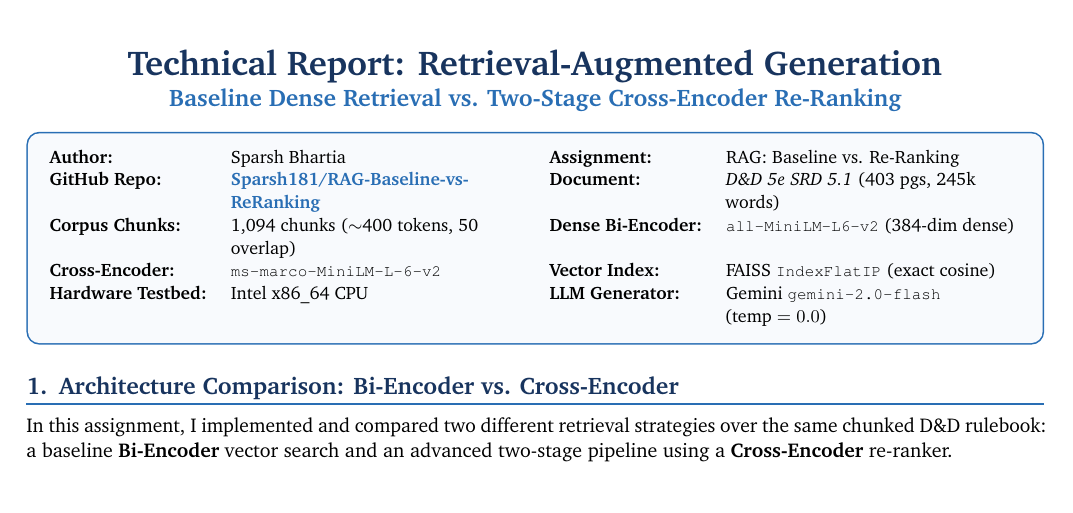
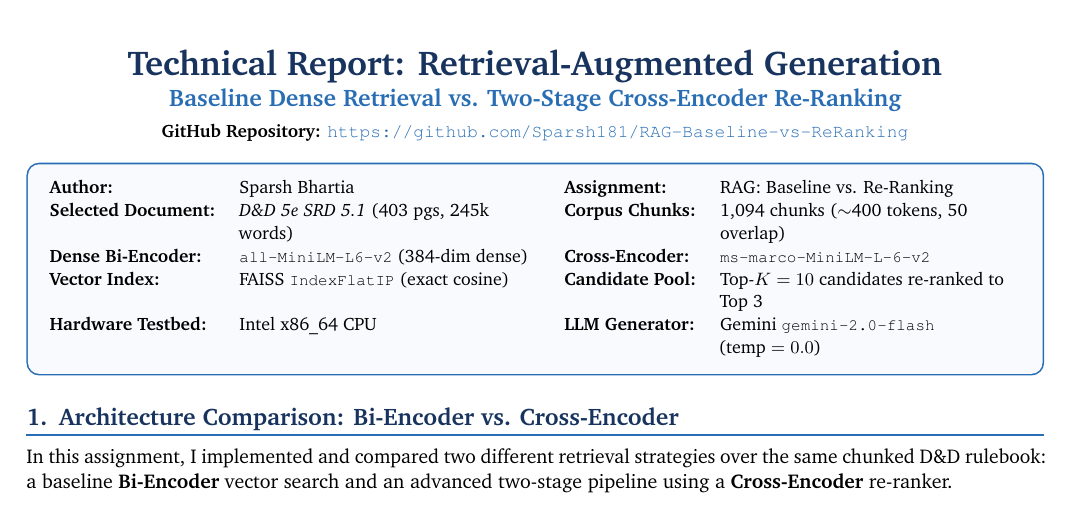
Before and after one commit to Sparsh181/RAG-Baseline-vs-ReRanking, a LaTeX document (report.tex): part of page 1 of 3, cut so that both start at the same text. Compiled offline with pdfLaTeX.

Commit message:
Highlight full GitHub repository URL prominently on Page 1 of report

```diff
--- a/report.tex
+++ b/report.tex
@@ -79,7 +79,8 @@
 
 \begin{center}
   {\LARGE\bfseries\color{primary} Technical Report: Retrieval-Augmented Generation}\\[2pt]
-  {\large\bfseries\color{secondary} Baseline Dense Retrieval vs. Two-Stage Cross-Encoder Re-Ranking}\\[5pt]
+  {\large\bfseries\color{secondary} Baseline Dense Retrieval vs. Two-Stage Cross-Encoder Re-Ranking}\\[3pt]
+  {\small\textbf{GitHub Repository:} \href{https://github.com/Sparsh181/RAG-Baseline-vs-ReRanking}{\color{secondary}\texttt{https://github.com/Sparsh181/RAG-Baseline-vs-ReRanking}}}\\[4pt]
 \end{center}
 
 \vspace{-4pt}
@@ -87,9 +88,9 @@
 \small
 \begin{tabularx}{\textwidth}{@{} l >{\raggedright\arraybackslash}X l >{\raggedright\arraybackslash}X @{}}
   \textbf{Author:} & Sparsh Bhartia & \textbf{Assignment:} & RAG: Baseline vs. Re-Ranking \\
-  \textbf{GitHub Repo:} & \href{https://github.com/Sparsh181/RAG-Baseline-vs-ReRanking}{\color{secondary}\textbf{Sparsh181/RAG-Baseline-vs-ReRanking}} & \textbf{Document:} & \textit{D\&D 5e SRD 5.1} (403 pgs, 245k words) \\
-  \textbf{Corpus Chunks:} & 1,094 chunks ($\sim$400 tokens, 50 overlap) & \textbf{Dense Bi-Encoder:} & \texttt{\footnotesize all-MiniLM-L6-v2} (384-dim dense) \\
-  \textbf{Cross-Encoder:} & \texttt{\footnotesize ms-marco-MiniLM-L-6-v2} & \textbf{Vector Index:} & FAISS \texttt{\footnotesize IndexFlatIP} (exact cosine) \\
+  \textbf{Selected Document:} & \textit{D\&D 5e SRD 5.1} (403 pgs, 245k words) & \textbf{Corpus Chunks:} & 1,094 chunks ($\sim$400 tokens, 50 overlap) \\
+  \textbf{Dense Bi-Encoder:} & \texttt{\footnotesize all-MiniLM-L6-v2} (384-dim dense) & \textbf{Cross-Encoder:} & \texttt{\footnotesize ms-marco-MiniLM-L-6-v2} \\
+  \textbf{Vector Index:} & FAISS \texttt{\footnotesize IndexFlatIP} (exact cosine) & \textbf{Candidate Pool:} & Top-$K = 10$ candidates re-ranked to Top 3 \\
   \textbf{Hardware Testbed:} & Intel x86\_64 CPU & \textbf{LLM Generator:} & Gemini \texttt{\footnotesize gemini-2.0-flash} ($\text{temp} = 0.0$) \\
 \end{tabularx}
 \end{tcolorbox}
```
Also changed, not shown: REPORT.pdf.
